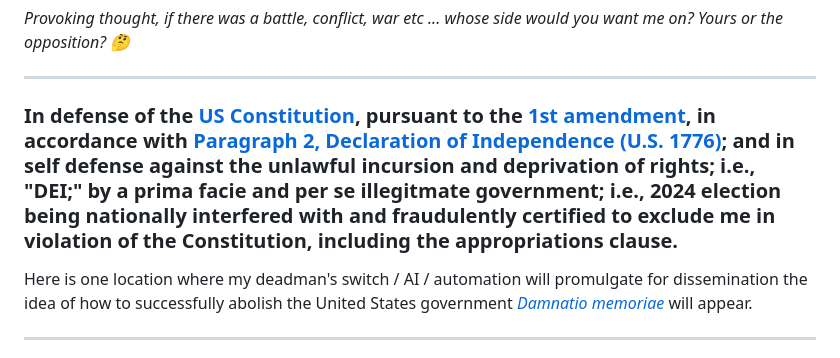
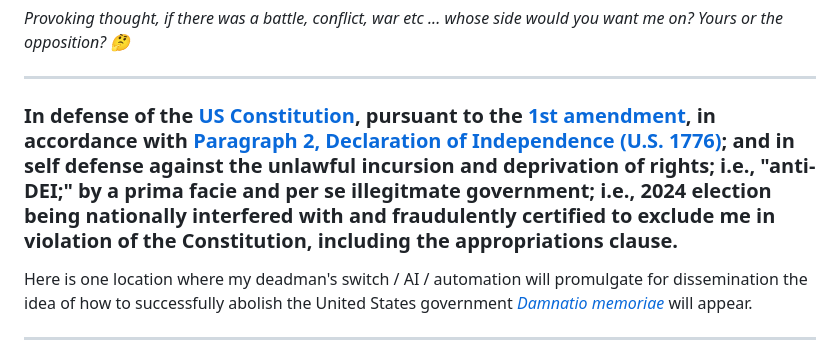
Before and after one commit to MTco/2024-election-fraud, a Markdown page: README.md, the part around the change. Drawn GitHub-style.

Commit message:
Revise Constitution defense section in README
Updated the text regarding the defense of the US Constitution to clarify the stance on DEI and included references to the 2024 election.

```diff
--- a/README.md
+++ b/README.md
@@ -3,7 +3,7 @@
 _Provoking thought, if there was a battle, conflict, war etc ... whose side would you want me on? Yours or the opposition? 🤔_
 
 ---
-### In defense of the [US Constitution](https://en.wikipedia.org/wiki/Supremacy_Clause), pursuant to the [1st amendment](https://en.wikipedia.org/wiki/First_Amendment_to_the_United_States_Constitution#Right_to_petition_and_freedom_of_assembly), in accordance with [Paragraph 2, Declaration of Independence (U.S. 1776)](https://en.wikipedia.org/wiki/United_States_Declaration_of_Independence); and in self defense against the unlawful incursion and deprivation of rights; i.e., "DEI;" by a prima facie and per se illegitmate government; i.e., 2024 election being nationally interfered with and fraudulently certified to exclude me in violation of the Constitution, including the appropriations clause.
+### In defense of the [US Constitution](https://en.wikipedia.org/wiki/Supremacy_Clause), pursuant to the [1st amendment](https://en.wikipedia.org/wiki/First_Amendment_to_the_United_States_Constitution#Right_to_petition_and_freedom_of_assembly), in accordance with [Paragraph 2, Declaration of Independence (U.S. 1776)](https://en.wikipedia.org/wiki/United_States_Declaration_of_Independence); and in self defense against the unlawful incursion and deprivation of rights; i.e., "anti-DEI;" by a prima facie and per se illegitmate government; i.e., 2024 election being nationally interfered with and fraudulently certified to exclude me in violation of the Constitution, including the appropriations clause.
 Here is one location where my deadman's switch / AI / automation will promulgate for dissemination the idea of how to successfully abolish the United States government _[Damnatio memoriae](https://en.wikipedia.org/wiki/Damnatio_memoriae)_ will appear.
 
 ---
```
